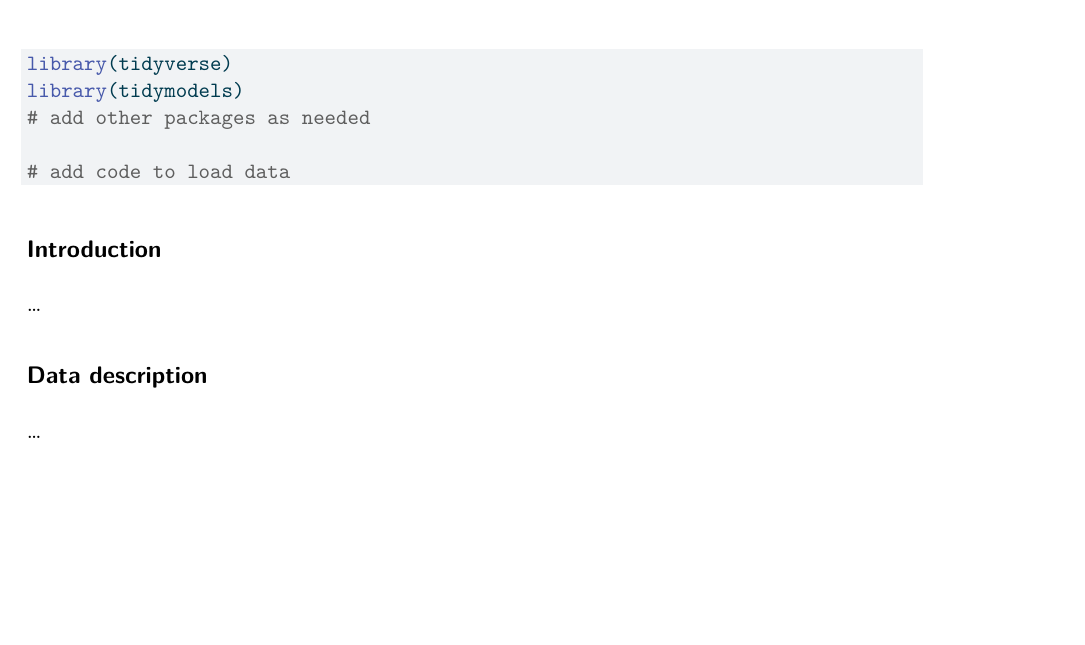
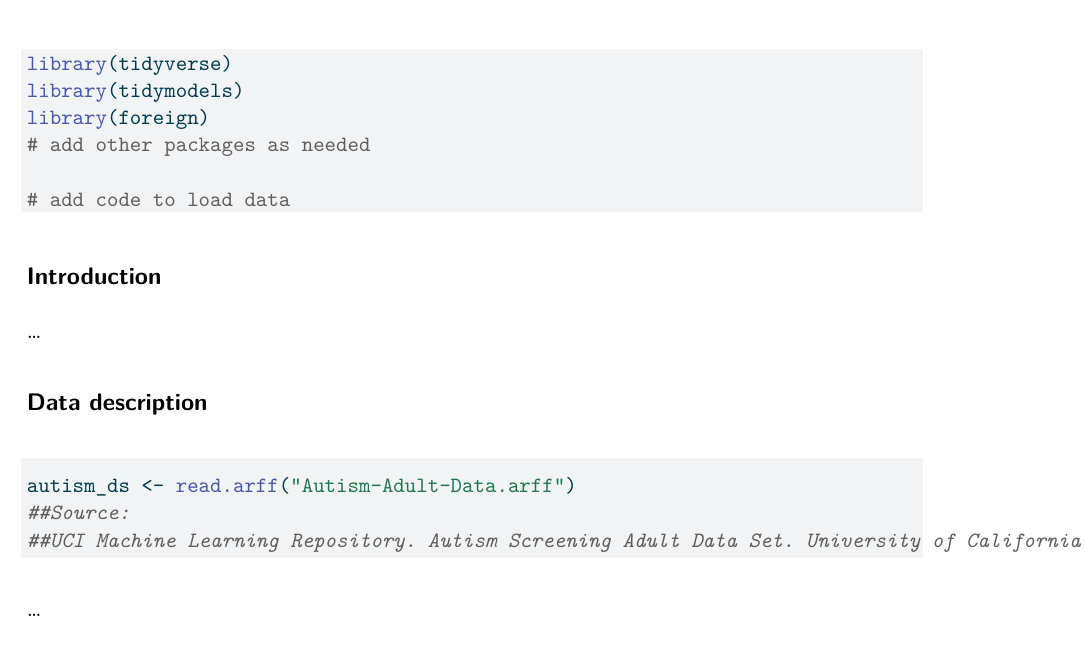
Before and after one commit to sta221-sp25/project-The-Repos, a Quarto document (proposal.qmd): part of the page before the commit and part of page 1 of 2 after it, cut so that both start at the same text, the shorter picture padded with empty space. The pictures show the output file proposal.pdf that the author committed with the source.

Commit message:
Dataframe read

````diff
--- a/proposal.qmd
+++ b/proposal.qmd
@@ -12,6 +12,7 @@ editor: visual
 #| label: load-pkg-data
 library(tidyverse)
 library(tidymodels)
+library(foreign)
 # add other packages as needed
 
 # add code to load data
@@ -22,7 +23,11 @@ library(tidymodels)
 ...
 
 ## Data description
-
+```{r}
+autism_ds <- read.arff("Autism-Adult-Data.arff")
+##Source:
+##UCI Machine Learning Repository. Autism Screening Adult Data Set. University of California, Irvine, 2018, https://archive.ics.uci.edu/dataset/426/autism+screening+adult.
+```
 ...
 
 ## Exploratory data analysis
````
Also changed, not shown: proposal.pdf.
